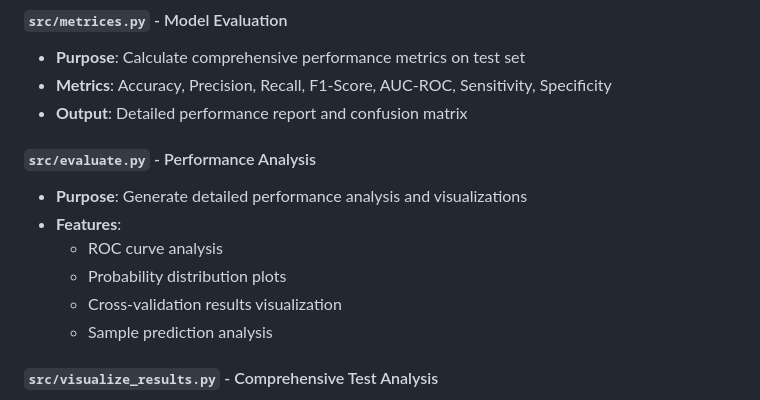
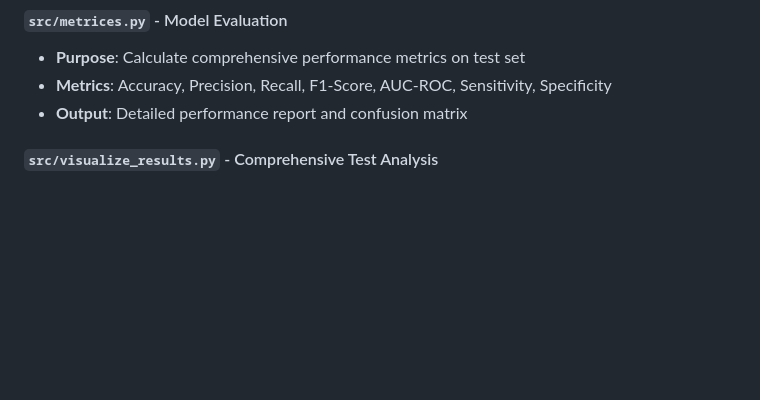
Before and after one commit to vignshh7/Iris-Diabetes-Detection, a Markdown page: README.md, the part around one of its changes. Rendered like a GitHub page; blank space fills up the shorter version.

Commit message:
Update README: structure, workflow, authorship

```diff
--- a/README.md
+++ b/README.md
@@ -150,14 +154,6 @@ This project predicts diabetes from paired iris images using deep learning. It i
 - **Purpose**: Calculate comprehensive performance metrics on test set
 - **Metrics**: Accuracy, Precision, Recall, F1-Score, AUC-ROC, Sensitivity, Specificity
 - **Output**: Detailed performance report and confusion matrix
-
-#### `src/evaluate.py` - Performance Analysis
-- **Purpose**: Generate detailed performance analysis and visualizations
-- **Features**:
-  - ROC curve analysis
-  - Probability distribution plots
-  - Cross-validation results visualization
-  - Sample prediction analysis
 
 #### `src/visualize_results.py` - Comprehensive Test Analysis
 - **Purpose**: Generate complete test analysis with visualizations and metrics
```
Also changed, not shown: other parts of README.md (+55 -60 lines).
